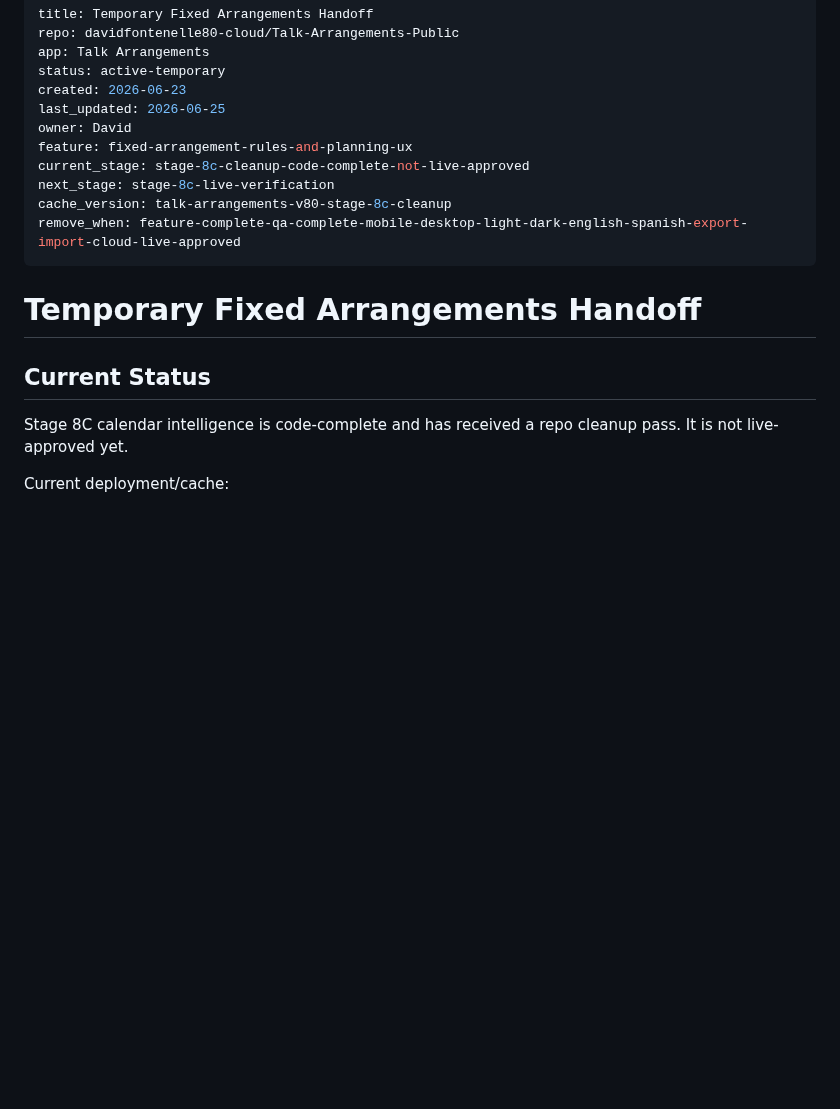
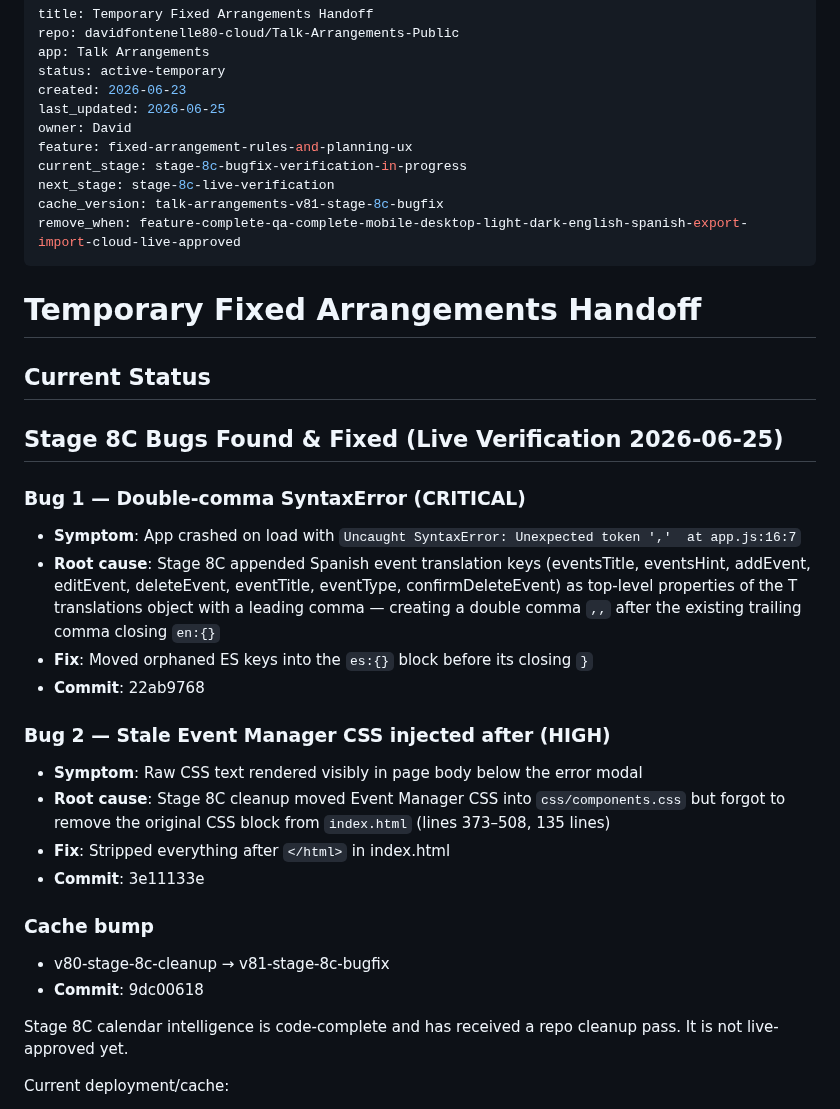
Before and after one commit to davidfontenelle80-cloud/Talk-Arrangements-Public, a Markdown page: TEMP_FIXED_ARRANGEMENTS_HANDOFF.md, the part around the change. Drawn GitHub-style; blank space fills up the shorter version.

Commit message:
docs: record Stage 8C bugs found and fixed during live verification

```diff
--- a/TEMP_FIXED_ARRANGEMENTS_HANDOFF.md
+++ b/TEMP_FIXED_ARRANGEMENTS_HANDOFF.md
@@ -7,15 +7,34 @@ created: 2026-06-23
 last_updated: 2026-06-25
 owner: David
 feature: fixed-arrangement-rules-and-planning-ux
-current_stage: stage-8c-cleanup-code-complete-not-live-approved
+current_stage: stage-8c-bugfix-verification-in-progress
 next_stage: stage-8c-live-verification
-cache_version: talk-arrangements-v80-stage-8c-cleanup
+cache_version: talk-arrangements-v81-stage-8c-bugfix
 remove_when: feature-complete-qa-complete-mobile-desktop-light-dark-english-spanish-export-import-cloud-live-approved
 ---
 
 # Temporary Fixed Arrangements Handoff
 
 ## Current Status
+
+## Stage 8C Bugs Found & Fixed (Live Verification 2026-06-25)
+
+### Bug 1 — Double-comma SyntaxError (CRITICAL)
+- **Symptom**: App crashed on load with `Uncaught SyntaxError: Unexpected token ','  at app.js:16:7`
+- **Root cause**: Stage 8C appended Spanish event translation keys (eventsTitle, eventsHint, addEvent, editEvent, deleteEvent, eventTitle, eventType, confirmDeleteEvent) as top-level properties of the T translations object with a leading comma — creating a double comma `,,` after the existing trailing comma closing `en:{}`
+- **Fix**: Moved orphaned ES keys into the `es:{}` block before its closing `}`
+- **Commit**: 22ab9768
+
+### Bug 2 — Stale Event Manager CSS injected after </html> (HIGH)
+- **Symptom**: Raw CSS text rendered visibly in page body below the error modal
+- **Root cause**: Stage 8C cleanup moved Event Manager CSS into `css/components.css` but forgot to remove the original CSS block from `index.html` (lines 373–508, 135 lines)
+- **Fix**: Stripped everything after `</html>` in index.html
+- **Commit**: 3e11133e
+
+### Cache bump
+- v80-stage-8c-cleanup → v81-stage-8c-bugfix
+- **Commit**: 9dc00618
+
 
 Stage 8C calendar intelligence is code-complete and has received a repo cleanup pass. It is not live-approved yet.
 
```
